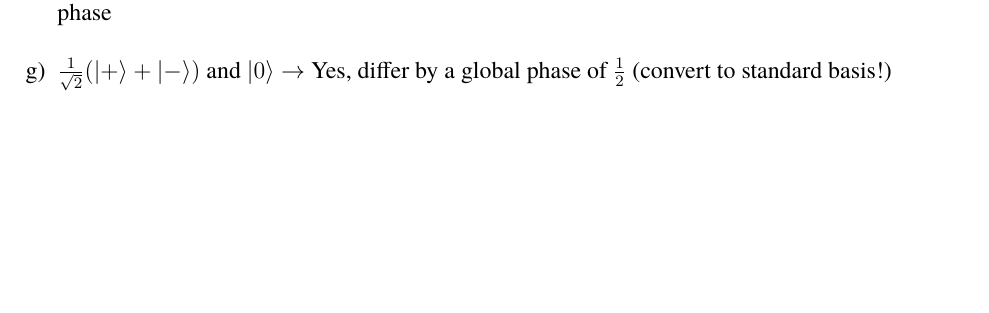
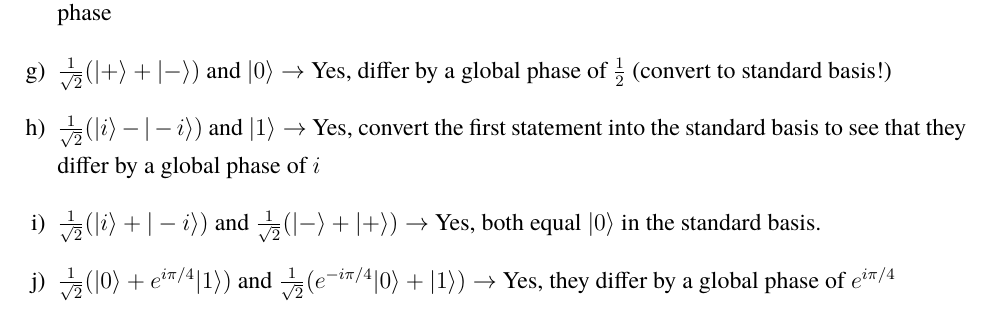
Before and after one commit to vontell/Quantum-Computing-Collection, a LaTeX document (A Gentle Introduction/notes.tex): part of page 3 of 3, cut so that both start at the same text, the shorter picture padded with empty space. Compiled offline with pdfLaTeX.

Commit message:
Add Exercise 2.2 solutions, add 18.435 folder

```diff
--- a/A Gentle Introduction/notes.tex
+++ b/A Gentle Introduction/notes.tex
@@ -125,6 +125,9 @@ Given a polaroid A with polarization $|v_A\rangle = |\rightarrow\rangle$, B with
 \item $\frac{1}{\sqrt{2}}(|0\rangle - |1\rangle)$ and $\frac{1}{\sqrt{2}}(|1\rangle - |0\rangle) \rightarrow$ Yes, differ by a global phase of $-1$
 \item $\frac{1}{\sqrt{2}}(|0\rangle + i|1\rangle)$ and $\frac{1}{\sqrt{2}}(i|1\rangle - |0\rangle) \rightarrow$ No, there is no common factor that can be used as a global phase
 \item $\frac{1}{\sqrt{2}}(|+\rangle + |-\rangle)$ and $|0\rangle \rightarrow$ Yes, differ by a global phase of $\frac{1}{2}$ (convert to standard basis!)
+\item $\frac{1}{\sqrt{2}}(|i\rangle - |-i\rangle)$ and $|1\rangle \rightarrow$ Yes, convert the first statement into the standard basis to see that they differ by a global phase of $i$
+\item $\frac{1}{\sqrt{2}}(|i\rangle + |-i\rangle)$ and $\frac{1}{\sqrt{2}}(|-\rangle + |+\rangle) \rightarrow$ Yes, both equal $|0\rangle$ in the standard basis.
+\item $\frac{1}{\sqrt{2}}(|0\rangle + e^{i\pi/4}|1\rangle)$ and $\frac{1}{\sqrt{2}}(e^{-i\pi/4}|0\rangle + |1\rangle) \rightarrow$ Yes, they differ by a global phase of $e^{i\pi/4}$
 \end{enumerate}
 
 \end{document}
```
Also changed, not shown: A Gentle Introduction/notes.pdf, MIT 18.435 Quantum Computation/Notes - Fall 2015.pdf (added), 2 other files.
